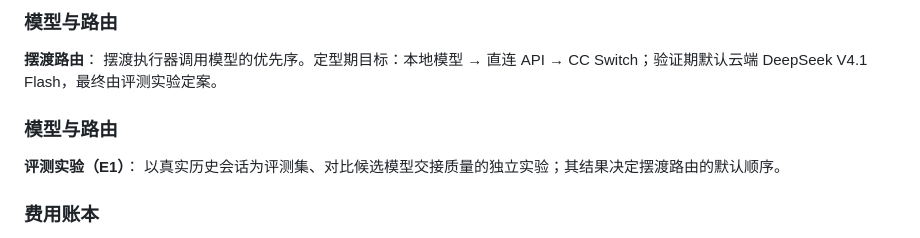
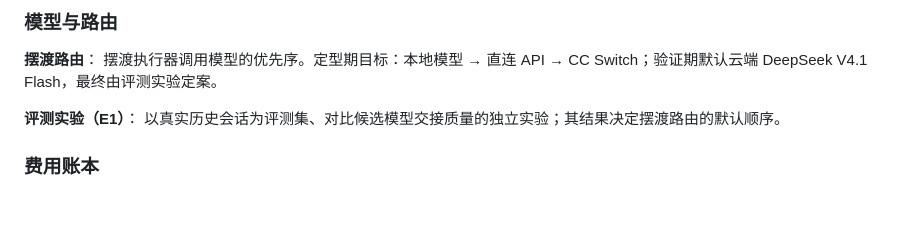
Before and after one commit to allanpk716/ferryman, a Markdown page: CONTEXT.md, the part around the change. GitHub-like rendering; blank space fills up the shorter version.

Commit message:
docs(t41): CONTEXT.md 修复重复的模型与路由标题（终审#5）
Co-Authored-By: Claude Opus 5 (1M context) <noreply@anthropic.com>

```diff
--- a/CONTEXT.md
+++ b/CONTEXT.md
@@ -117,8 +117,6 @@ _Avoid_: 拦截开关
 **摆渡路由**：
 摆渡执行器调用模型的优先序。定型期目标：本地模型 → 直连 API → CC Switch；验证期默认云端 DeepSeek V4.1 Flash，最终由评测实验定案。
 
-### 模型与路由
-
 **评测实验（E1）**：
 以真实历史会话为评测集、对比候选模型交接质量的独立实验；其结果决定摆渡路由的默认顺序。
 
```
